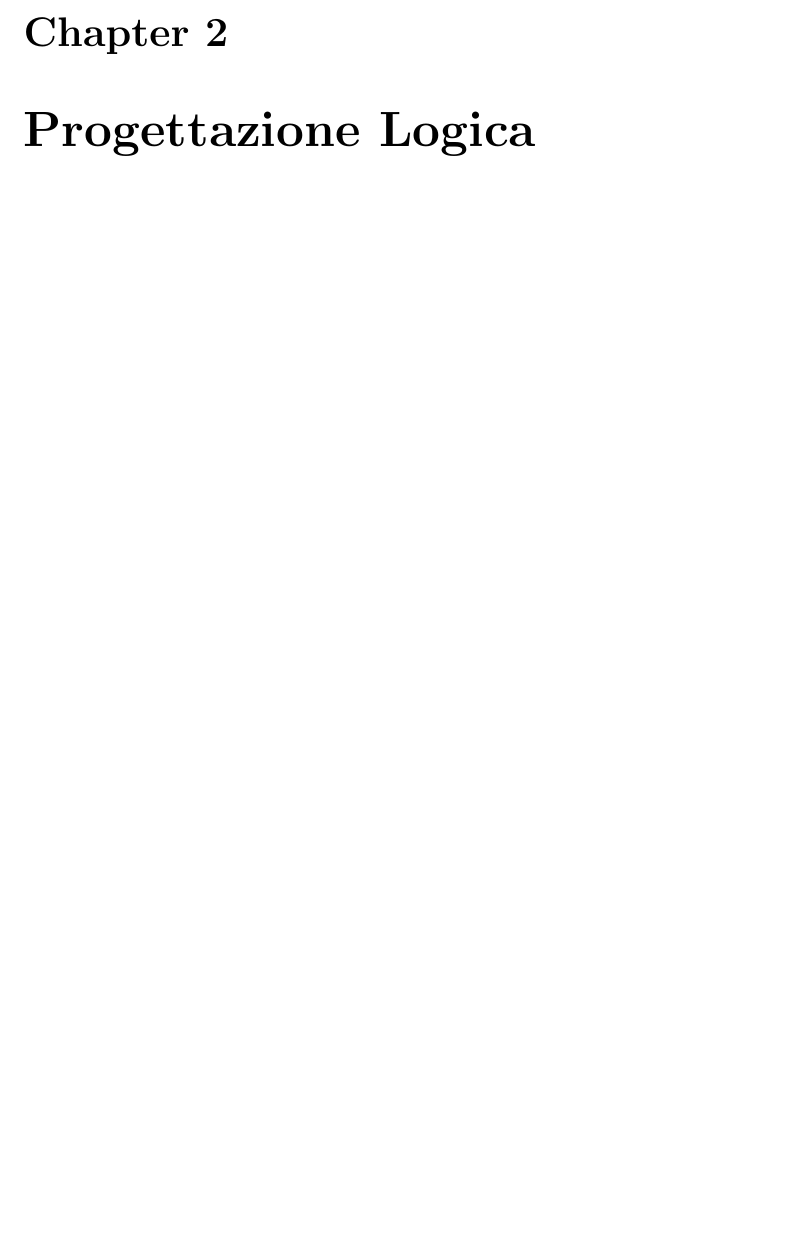
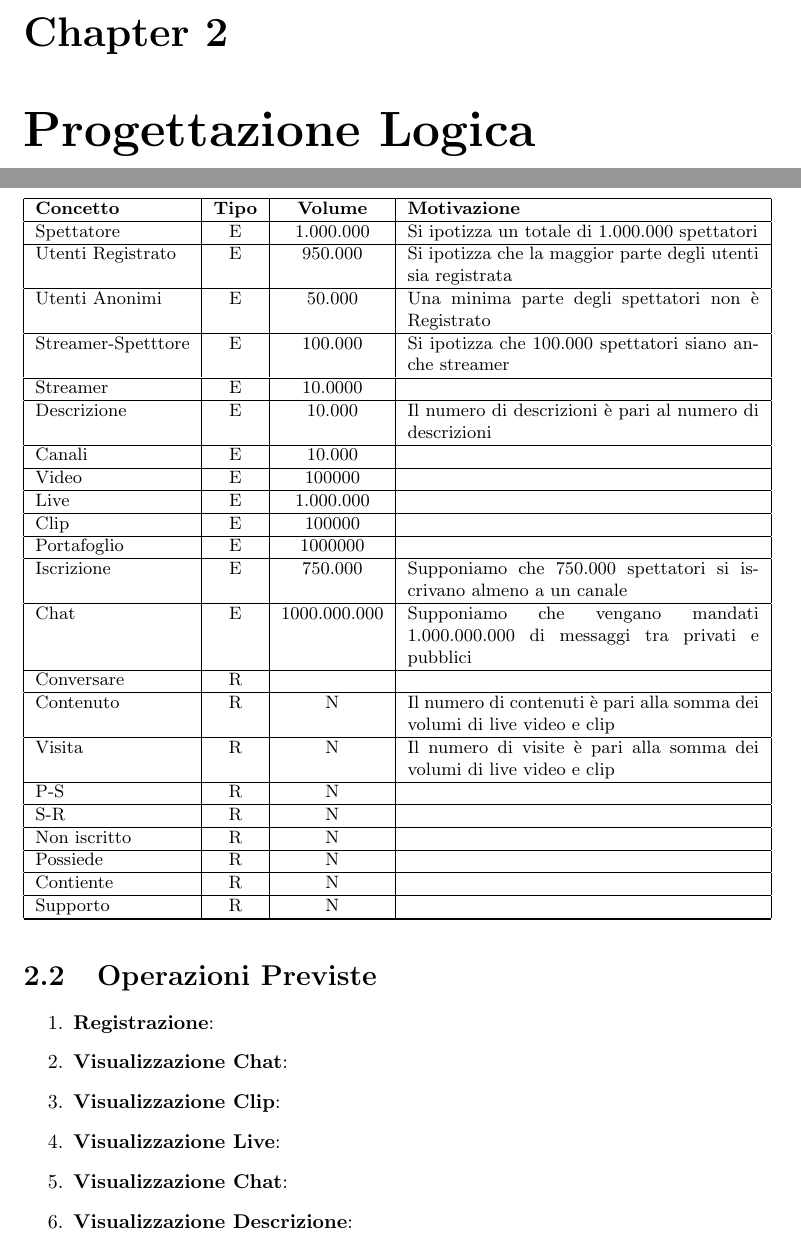
Before and after one commit to Popper002/Streaming-Service-Db-project-unito, a LaTeX document (src/Progetto.tex, which reads src/paragraph/tavola_dei_volumi.tex): part of page 8 of 8 before the commit and two parts of pages 8 and 9 of 10 after it, the two joined at a grey line, cut so that both start at the same text, the shorter picture padded with empty space. Compiled offline with pdfLaTeX.

Commit message:
parte nuova progettazione logica

```diff
--- /dev/null
+++ b/src/paragraph/tavola_dei_volumi.tex
@@ -0,0 +1,51 @@
+\section{Tavola dei volumi}
+\small
+\begin{longtable}{ |l|c|c|p{6.2cm}|}
+  \hline \textbf{Concetto} & \textbf{Tipo} & \textbf{Volume} & \textbf{Motivazione} \\\hline
+  \endfirsthead
+
+  \hline \textbf{Concetto} & \textbf{Tipo} & \textbf{Volume} & \textbf{Motivazione} \\\hline
+  \endhead
+
+  \hline \multicolumn{4}{|r|}{\textit{Continua alla pagina successiva}}
+  \endfoot
+
+  \hline
+  \endlastfoot
+
+  Spettatore  & E & 1.000.000 & Si ipotizza un totale di 1.000.000 spettatori \\\hline
+  Utenti Registrato & E & 950.000 & Si ipotizza che la maggior parte degli utenti sia registrata \\\hline
+  Utenti Anonimi & E & 50.000 & Una minima parte degli spettatori non è Registrato \\\hline
+  Streamer-Spetttore & E & 100.000 & Si ipotizza che 100.000 spettatori siano anche streamer \\\hline
+  Streamer & E & 10.0000 & \\\hline
+  Descrizione & E & 10.000 & Il numero di descrizioni è pari al numero di descrizioni \\\hline
+  Canali & E & 10.000 & \\\hline
+  Video & E & 100000 & \\\hline
+  Live & E & 1.000.000 & \\\hline
+  Clip & E & 100000 & \\\hline
+  Portafoglio & E & 1000000 & \\\hline
+  Iscrizione & E & 750.000 & Supponiamo che 750.000 spettatori si iscrivano almeno a un canale \\\hline
+  Chat & E & 1000.000.000 &Supponiamo che vengano mandati 1.000.000.000 di messaggi tra privati e pubblici \\\hline
+  Conversare & R & & \\\hline
+  Contenuto & R & N & Il numero di contenuti è pari alla somma dei volumi di live video e clip  \\\hline %TODO pensare a un numero %
+  Visita & R & N & Il numero di visite è pari alla somma dei volumi di live video e clip \\\hline %TODO pensare a un numero %
+  P-S & R & N & \\\hline
+  S-R & R & N & \\\hline
+  Non iscritto & R & N & \\\hline
+  Possiede & R & N & \\\hline
+  Contiente & R & N & \\\hline
+  Supporto & R & N & \\\hline
+
+\end{longtable}
+\normalsize
+
+\section{Operazioni Previste}
+\begin{enumerate}
+    \item \textbf{Registrazione}:
+    \item \textbf{Visualizzazione Chat}:
+    \item \textbf{Visualizzazione Clip}:
+    \item \textbf{Visualizzazione Live}:
+    \item \textbf{Visualizzazione Chat}:
+    \item \textbf{Visualizzazione Descrizione}:
+    \item \textbf{Donazione}:
+    \item \textbf{Visualizzazione Canale}
```
Also changed, not shown: src/Progetto.tex (+1 -0 lines), src/Progetto.pdf, src/paragraph/tavola_dei_volumi.tex (37 more changed lines).
